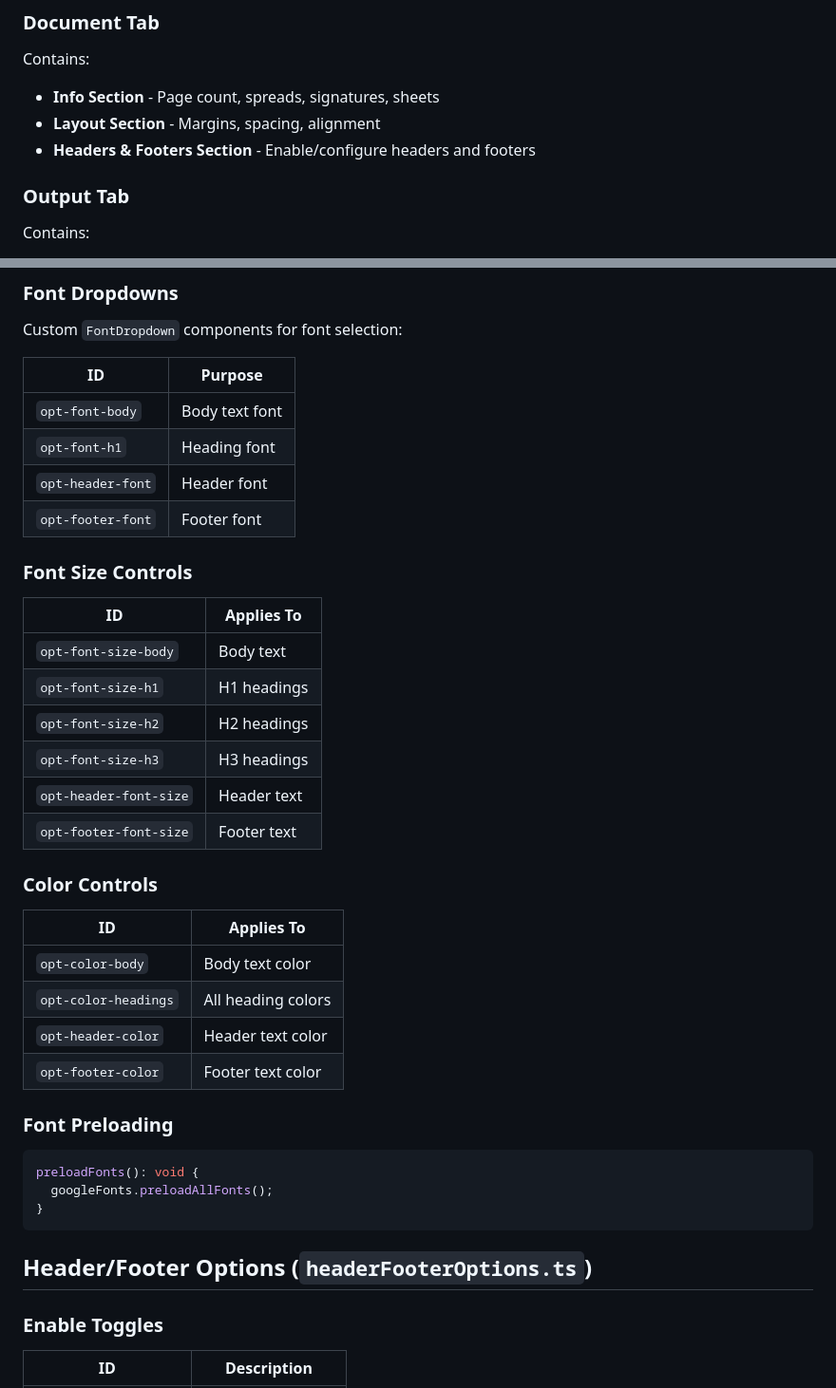
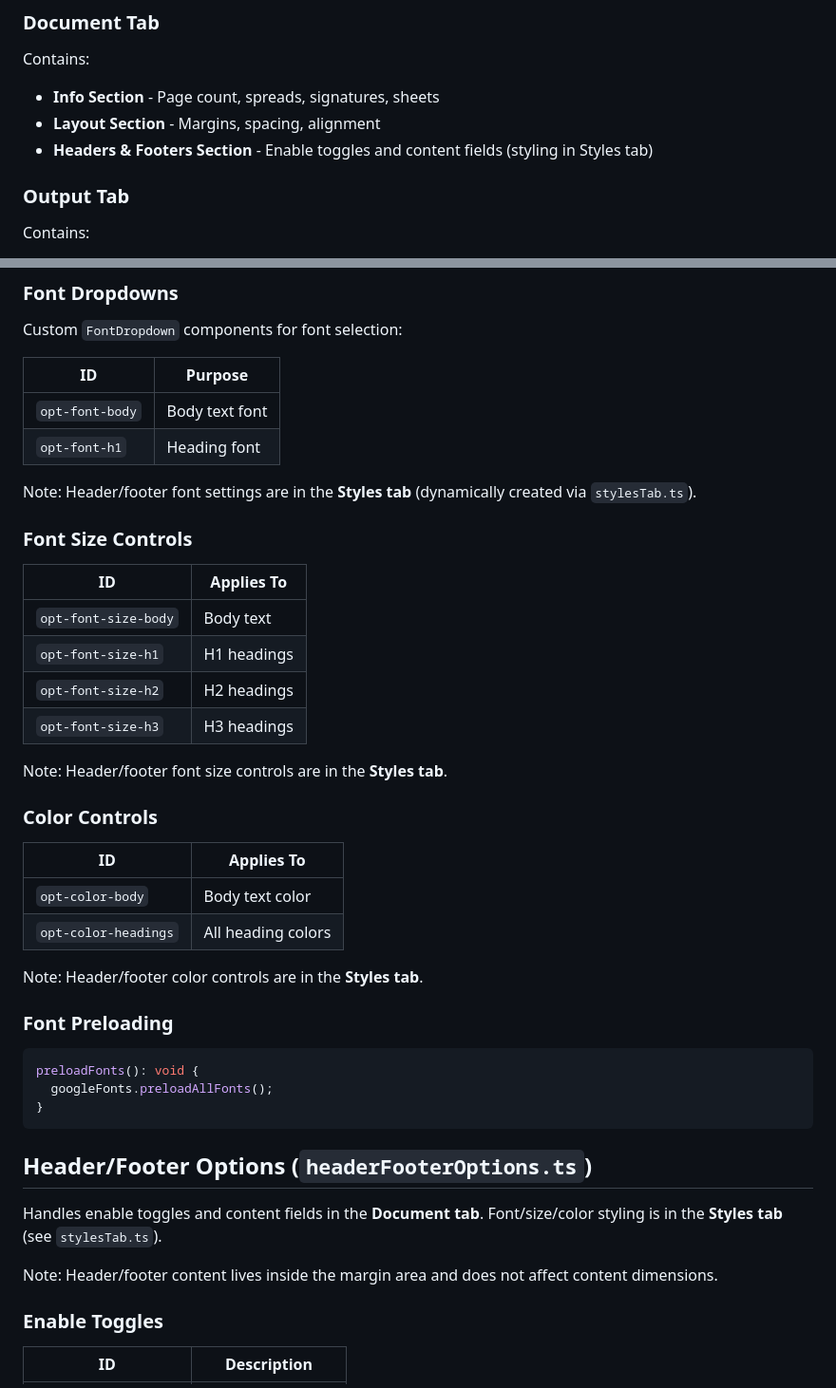
Before and after one commit to laffan/printfold, a Markdown page: docs/OptionsPanel.md, 2 parts joined by grey strips. Shown at 95% size. Rendered like a GitHub page.

Commit message:
docs: update documentation for header/footer changes
- textFlow.md: Header/footer no longer affects content dimensions
- OptionsPanel.md: Header/footer styling moved to Styles tab,
  Document tab only has enable toggles and content fields
- Added notes about header/footer living inside margin area

````diff
--- a/docs/OptionsPanel.md
+++ b/docs/OptionsPanel.md
@@ -53,7 +53,7 @@ Dynamically generated based on markdown content:
 Contains:
 - **Info Section** - Page count, spreads, signatures, sheets
 - **Layout Section** - Margins, spacing, alignment
-- **Headers & Footers Section** - Enable/configure headers and footers
+- **Headers & Footers Section** - Enable toggles and content fields (styling in Styles tab)
 
 ### Output Tab
 
@@ -235,8 +235,8 @@ Custom `FontDropdown` components for font selection:
 |----|---------|
 | `opt-font-body` | Body text font |
 | `opt-font-h1` | Heading font |
-| `opt-header-font` | Header font |
-| `opt-footer-font` | Footer font |
+
+Note: Header/footer font settings are in the **Styles tab** (dynamically created via `stylesTab.ts`).
 
 ### Font Size Controls
 
@@ -246,8 +246,8 @@ Custom `FontDropdown` components for font selection:
 | `opt-font-size-h1` | H1 headings |
 | `opt-font-size-h2` | H2 headings |
 | `opt-font-size-h3` | H3 headings |
-| `opt-header-font-size` | Header text |
-| `opt-footer-font-size` | Footer text |
+
+Note: Header/footer font size controls are in the **Styles tab**.
 
 ### Color Controls
 
@@ -255,8 +255,8 @@ Custom `FontDropdown` components for font selection:
 |----|------------|
 | `opt-color-body` | Body text color |
 | `opt-color-headings` | All heading colors |
-| `opt-header-color` | Header text color |
-| `opt-footer-color` | Footer text color |
+
+Note: Header/footer color controls are in the **Styles tab**.
 
 ### Font Preloading
 
@@ -267,6 +267,11 @@ preloadFonts(): void {
 ```
 
 ## Header/Footer Options (`headerFooterOptions.ts`)
+
+Handles enable toggles and content fields in the **Document tab**.
+Font/size/color styling is in the **Styles tab** (see `stylesTab.ts`).
+
+Note: Header/footer content lives inside the margin area and does not affect content dimensions.
 
 ### Enable Toggles
 
````
Also changed, not shown: docs/textFlow.md (+2 -1 lines).
